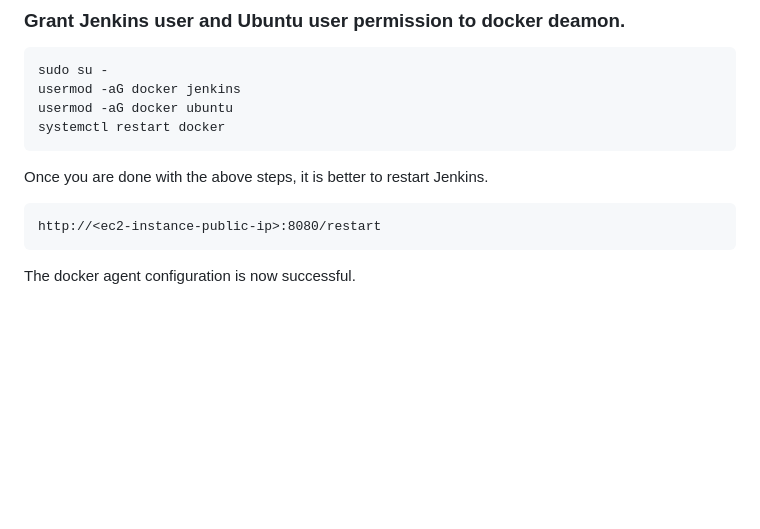
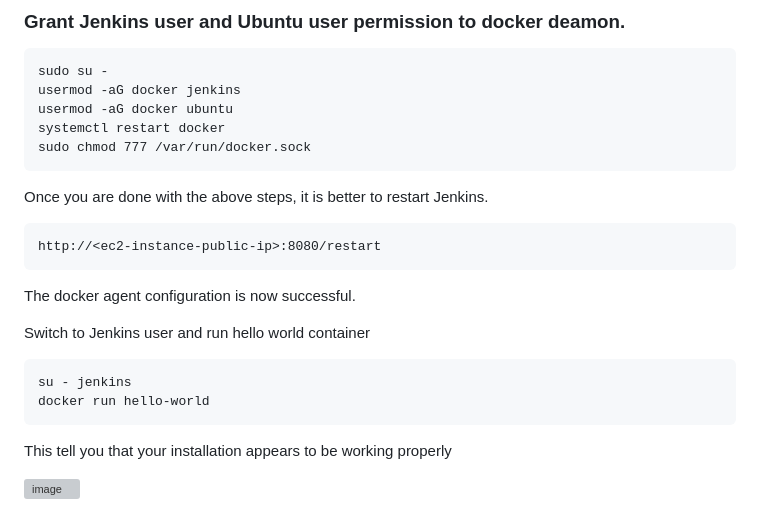
Before and after one commit to kohlidevops/Jenkins-Zero-To-Hero, a Markdown page: README.md, the part around the change. Rendered like a GitHub page; blank space fills up the shorter version; grey boxes are pictures that could not be loaded.

````diff
--- a/README.md
+++ b/README.md
@@ -159,6 +159,7 @@ sudo su -
 usermod -aG docker jenkins
 usermod -aG docker ubuntu
 systemctl restart docker
+sudo chmod 777 /var/run/docker.sock
 ```
 
 Once you are done with the above steps, it is better to restart Jenkins.
@@ -168,3 +169,13 @@ http://<ec2-instance-public-ip>:8080/restart
 ```
 
 The docker agent configuration is now successful.
+
+Switch to Jenkins user and run hello world container
+
+```
+su - jenkins
+docker run hello-world
+```
+This tell you that your installation appears to be working properly
+
+![image](https://github.com/kohlidevops/Jenkins-Zero-To-Hero/assets/100069489/7197a381-8fcc-42fb-8553-963cb80c15f4)
````
